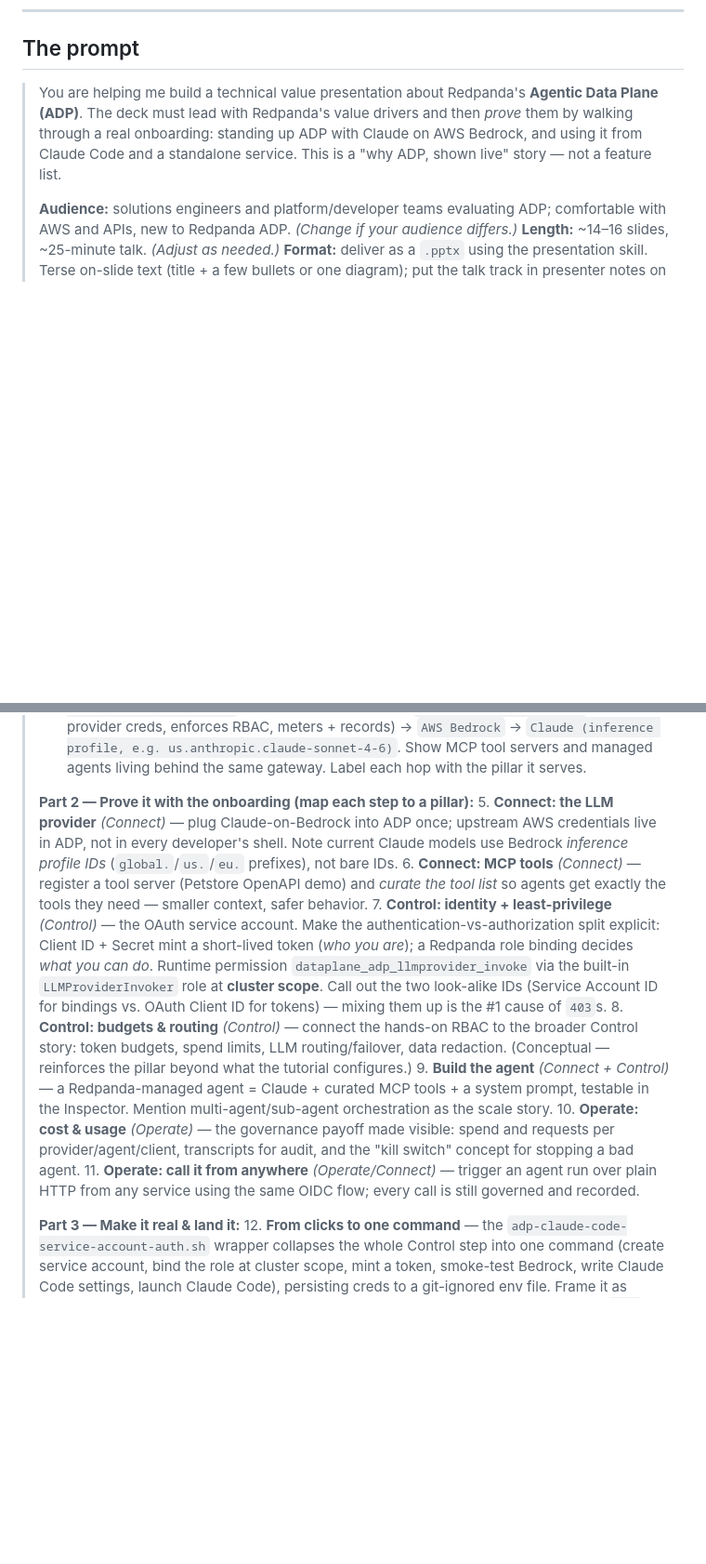
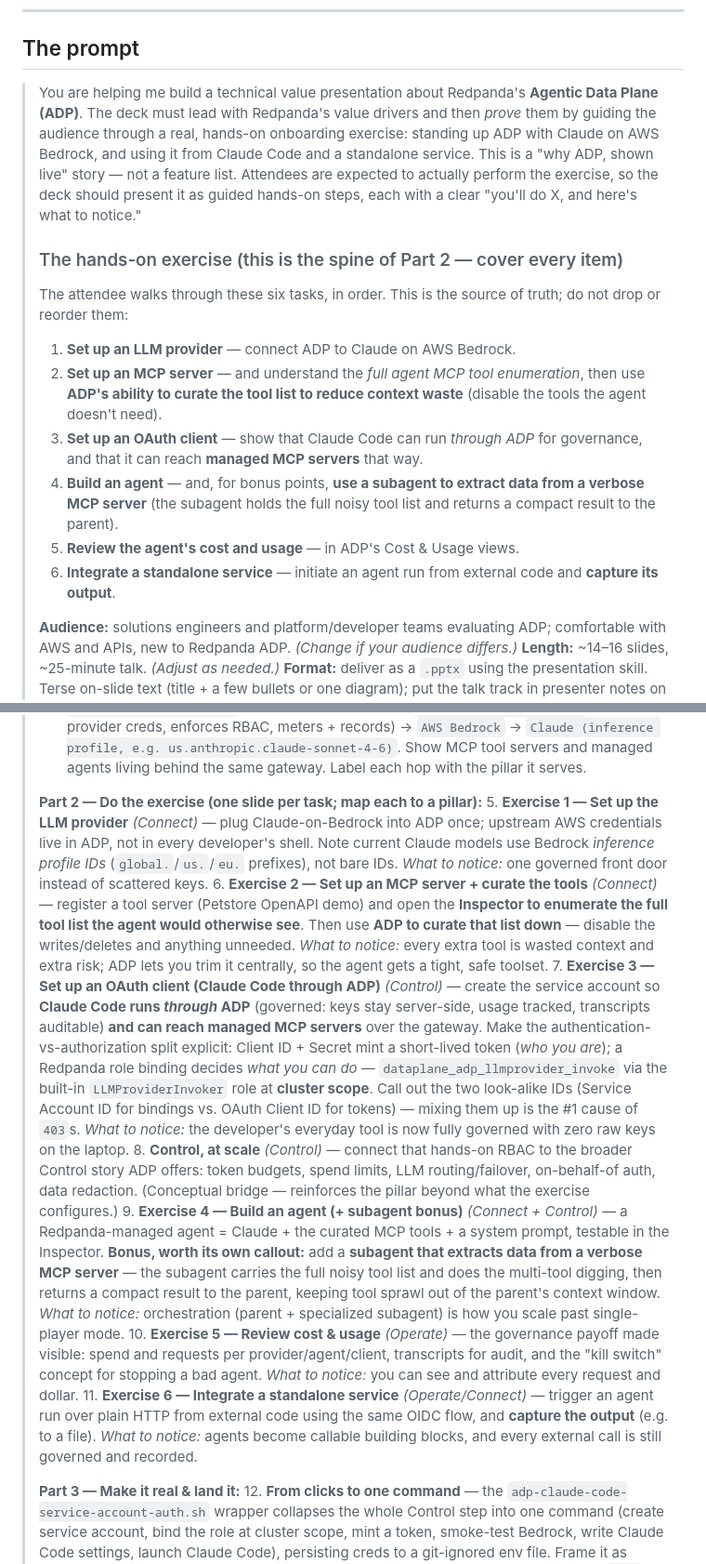
Before and after one commit to meticulo3366/Redpanda-agentic-data-plan-tutorial-v1, a Markdown page: PRESENTATION_PROMPT.md, 2 parts joined by grey strips. Shown at 93% size. Rendered like a GitHub page; blank space fills up the shorter version.

Commit message:
Capture the six-task hands-on exercise in the presentation prompt
State the attendee exercise verbatim as the spine of Part 2 — one slide per
task, framed as an action to perform — and preserve the two called-out
emphases: MCP tool enumeration -> curation to cut context waste, and the
subagent that extracts data from a verbose MCP server.

Co-Authored-By: Claude Opus 4.8 (1M context) <noreply@anthropic.com>

```diff
--- a/PRESENTATION_PROMPT.md
+++ b/PRESENTATION_PROMPT.md
@@ -12,7 +12,18 @@ Adjust the **audience**, **length**, and **format** lines at the top to fit your
 
 ## The prompt
 
-> You are helping me build a technical value presentation about Redpanda's **Agentic Data Plane (ADP)**. The deck must lead with Redpanda's value drivers and then *prove* them by walking through a real onboarding: standing up ADP with Claude on AWS Bedrock, and using it from Claude Code and a standalone service. This is a "why ADP, shown live" story — not a feature list.
+> You are helping me build a technical value presentation about Redpanda's **Agentic Data Plane (ADP)**. The deck must lead with Redpanda's value drivers and then *prove* them by guiding the audience through a real, hands-on onboarding exercise: standing up ADP with Claude on AWS Bedrock, and using it from Claude Code and a standalone service. This is a "why ADP, shown live" story — not a feature list. Attendees are expected to actually perform the exercise, so the deck should present it as guided hands-on steps, each with a clear "you'll do X, and here's what to notice."
+>
+> ### The hands-on exercise (this is the spine of Part 2 — cover every item)
+>
+> The attendee walks through these six tasks, in order. This is the source of truth; do not drop or reorder them:
+>
+> 1. **Set up an LLM provider** — connect ADP to Claude on AWS Bedrock.
+> 2. **Set up an MCP server** — and understand the *full agent MCP tool enumeration*, then use **ADP's ability to curate the tool list to reduce context waste** (disable the tools the agent doesn't need).
+> 3. **Set up an OAuth client** — show that Claude Code can run *through ADP* for governance, and that it can reach **managed MCP servers** that way.
+> 4. **Build an agent** — and, for bonus points, **use a subagent to extract data from a verbose MCP server** (the subagent holds the full noisy tool list and returns a compact result to the parent).
+> 5. **Review the agent's cost and usage** — in ADP's Cost & Usage views.
+> 6. **Integrate a standalone service** — initiate an agent run from external code and **capture its output**.
 >
 > **Audience:** solutions engineers and platform/developer teams evaluating ADP; comfortable with AWS and APIs, new to Redpanda ADP. *(Change if your audience differs.)*
 > **Length:** ~14–16 slides, ~25-minute talk. *(Adjust as needed.)*
@@ -37,14 +48,14 @@ Adjust the **audience**, **length**, and **format** lines at the top to fit your
 > 3. **The promise** — see, control, and trust every AI agent you run. Introduce the 3 Cs (Connect / Control / Operate) as the through-line for the rest of the deck.
 > 4. **One-slide architecture** — the request path and where governance happens: `Developer / Claude Code / a service` → (OIDC bearer token) → `Redpanda ADP AI Gateway` (holds provider creds, enforces RBAC, meters + records) → `AWS Bedrock` → `Claude (inference profile, e.g. us.anthropic.claude-sonnet-4-6)`. Show MCP tool servers and managed agents living behind the same gateway. Label each hop with the pillar it serves.
 >
-> **Part 2 — Prove it with the onboarding (map each step to a pillar):**
-> 5. **Connect: the LLM provider** *(Connect)* — plug Claude-on-Bedrock into ADP once; upstream AWS credentials live in ADP, not in every developer's shell. Note current Claude models use Bedrock *inference profile IDs* (`global.`/`us.`/`eu.` prefixes), not bare IDs.
-> 6. **Connect: MCP tools** *(Connect)* — register a tool server (Petstore OpenAPI demo) and *curate the tool list* so agents get exactly the tools they need — smaller context, safer behavior.
-> 7. **Control: identity + least-privilege** *(Control)* — the OAuth service account. Make the authentication-vs-authorization split explicit: Client ID + Secret mint a short-lived token (*who you are*); a Redpanda role binding decides *what you can do*. Runtime permission `dataplane_adp_llmprovider_invoke` via the built-in `LLMProviderInvoker` role at **cluster scope**. Call out the two look-alike IDs (Service Account ID for bindings vs. OAuth Client ID for tokens) — mixing them up is the #1 cause of `403`s.
-> 8. **Control: budgets & routing** *(Control)* — connect the hands-on RBAC to the broader Control story: token budgets, spend limits, LLM routing/failover, data redaction. (Conceptual — reinforces the pillar beyond what the tutorial configures.)
-> 9. **Build the agent** *(Connect + Control)* — a Redpanda-managed agent = Claude + curated MCP tools + a system prompt, testable in the Inspector. Mention multi-agent/sub-agent orchestration as the scale story.
-> 10. **Operate: cost & usage** *(Operate)* — the governance payoff made visible: spend and requests per provider/agent/client, transcripts for audit, and the "kill switch" concept for stopping a bad agent.
-> 11. **Operate: call it from anywhere** *(Operate/Connect)* — trigger an agent run over plain HTTP from any service using the same OIDC flow; every call is still governed and recorded.
+> **Part 2 — Do the exercise (one slide per task; map each to a pillar):**
+> 5. **Exercise 1 — Set up the LLM provider** *(Connect)* — plug Claude-on-Bedrock into ADP once; upstream AWS credentials live in ADP, not in every developer's shell. Note current Claude models use Bedrock *inference profile IDs* (`global.`/`us.`/`eu.` prefixes), not bare IDs. *What to notice:* one governed front door instead of scattered keys.
+> 6. **Exercise 2 — Set up an MCP server + curate the tools** *(Connect)* — register a tool server (Petstore OpenAPI demo) and open the **Inspector to enumerate the full tool list the agent would otherwise see**. Then use **ADP to curate that list down** — disable the writes/deletes and anything unneeded. *What to notice:* every extra tool is wasted context and extra risk; ADP lets you trim it centrally, so the agent gets a tight, safe toolset.
+> 7. **Exercise 3 — Set up an OAuth client (Claude Code through ADP)** *(Control)* — create the service account so **Claude Code runs *through* ADP** (governed: keys stay server-side, usage tracked, transcripts auditable) **and can reach managed MCP servers** over the gateway. Make the authentication-vs-authorization split explicit: Client ID + Secret mint a short-lived token (*who you are*); a Redpanda role binding decides *what you can do* — `dataplane_adp_llmprovider_invoke` via the built-in `LLMProviderInvoker` role at **cluster scope**. Call out the two look-alike IDs (Service Account ID for bindings vs. OAuth Client ID for tokens) — mixing them up is the #1 cause of `403`s. *What to notice:* the developer's everyday tool is now fully governed with zero raw keys on the laptop.
+> 8. **Control, at scale** *(Control)* — connect that hands-on RBAC to the broader Control story ADP offers: token budgets, spend limits, LLM routing/failover, on-behalf-of auth, data redaction. (Conceptual bridge — reinforces the pillar beyond what the exercise configures.)
+> 9. **Exercise 4 — Build an agent (+ subagent bonus)** *(Connect + Control)* — a Redpanda-managed agent = Claude + the curated MCP tools + a system prompt, testable in the Inspector. **Bonus, worth its own callout:** add a **subagent that extracts data from a verbose MCP server** — the subagent carries the full noisy tool list and does the multi-tool digging, then returns a compact result to the parent, keeping tool sprawl out of the parent's context window. *What to notice:* orchestration (parent + specialized subagent) is how you scale past single-player mode.
+> 10. **Exercise 5 — Review cost & usage** *(Operate)* — the governance payoff made visible: spend and requests per provider/agent/client, transcripts for audit, and the "kill switch" concept for stopping a bad agent. *What to notice:* you can see and attribute every request and dollar.
+> 11. **Exercise 6 — Integrate a standalone service** *(Operate/Connect)* — trigger an agent run over plain HTTP from external code using the same OIDC flow, and **capture the output** (e.g. to a file). *What to notice:* agents become callable building blocks, and every external call is still governed and recorded.
 >
 > **Part 3 — Make it real & land it:**
 > 12. **From clicks to one command** — the `adp-claude-code-service-account-auth.sh` wrapper collapses the whole Control step into one command (create service account, bind the role at cluster scope, mint a token, smoke-test Bedrock, write Claude Code settings, launch Claude Code), persisting creds to a git-ignored env file. Frame it as "understand it manually once, then automate it."
```
Also changed, not shown: other parts of PRESENTATION_PROMPT.md (+3 -1 lines).
